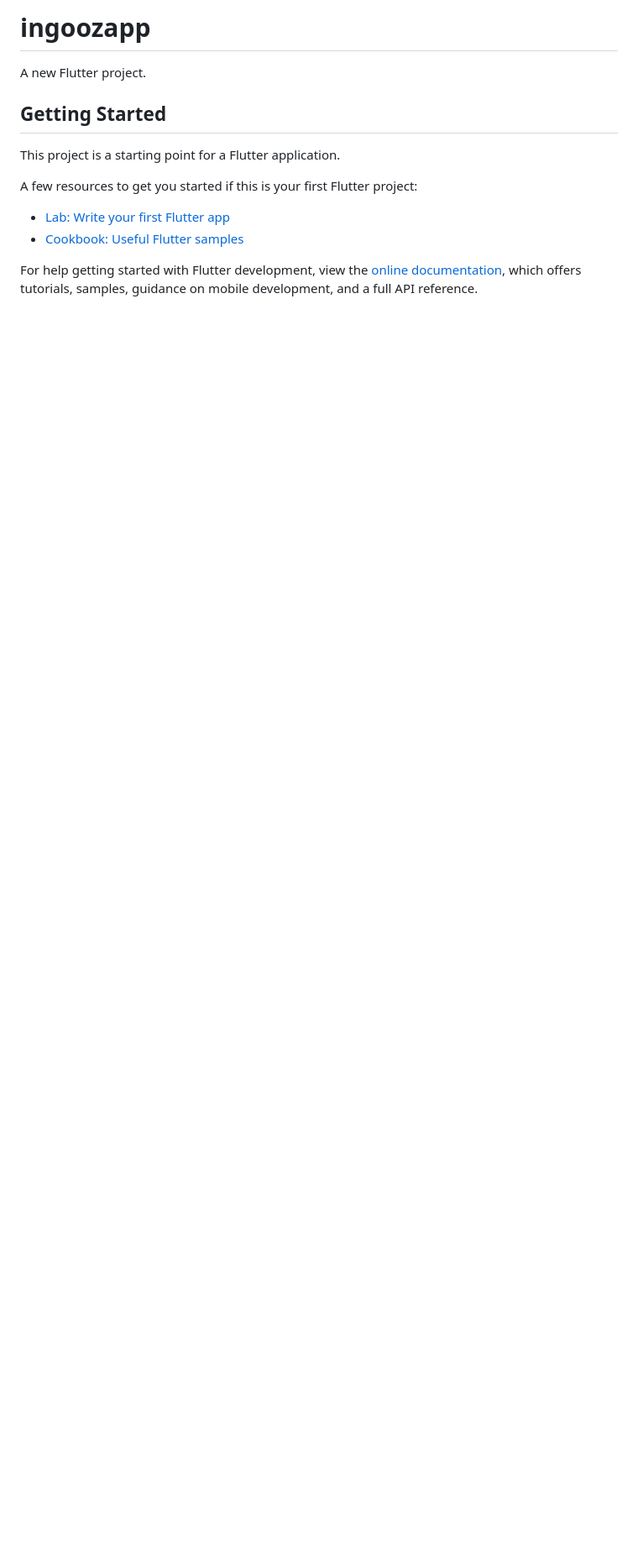
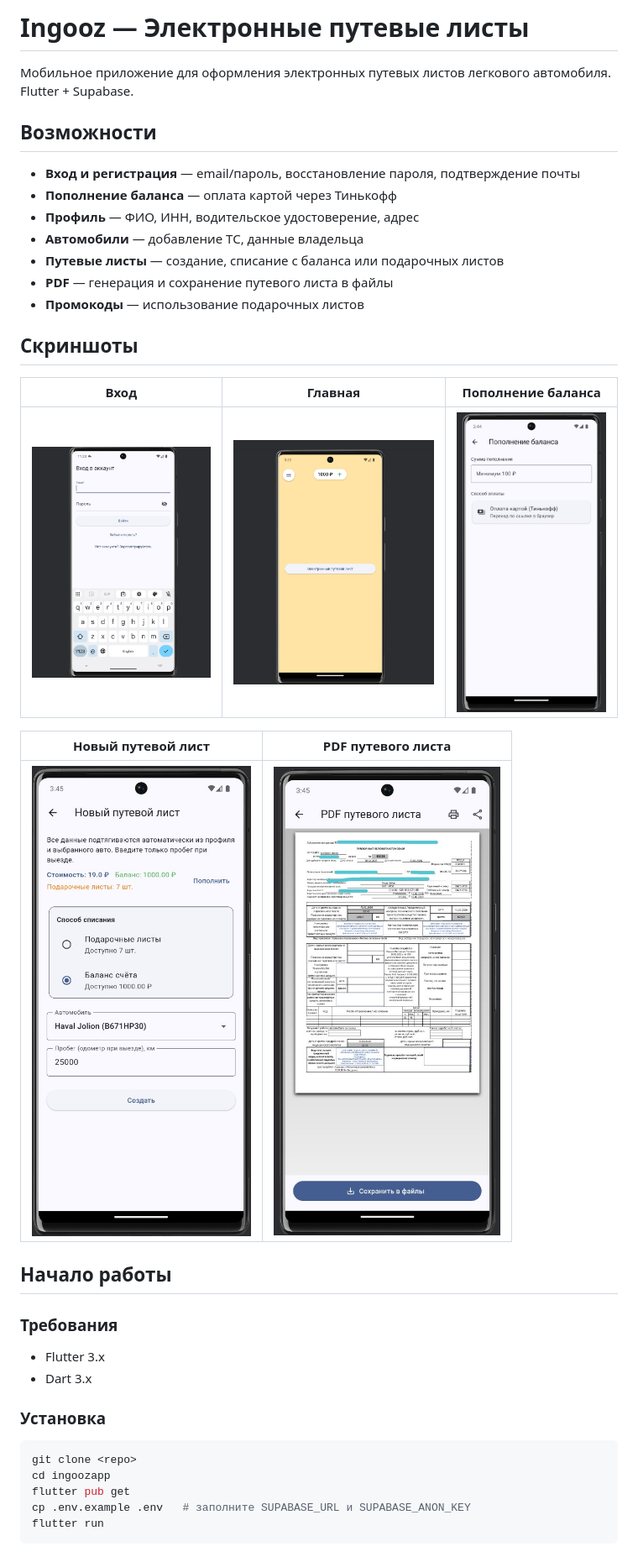
Before and after one commit to OPTI95/ingoozapp, a Markdown page: README.md, the part around one of its changes. Shown at 84% size. GitHub-like rendering; pictures changed too: docs/screenshots/1-login.png (added), docs/screenshots/2-home.png (added), docs/screenshots/3-payment.png (added); blank space fills up the shorter version.

Commit message:
Update README.md to reflect project details, features, installation instructions, and screenshots for the Ingooz app.

````diff
--- a/README.md
+++ b/README.md
@@ -1,16 +1,41 @@
-# ingoozapp
+# Ingooz — Электронные путевые листы
 
-A new Flutter project.
+Мобильное приложение для оформления электронных путевых листов легкового автомобиля. Flutter + Supabase.
 
-## Getting Started
+## Возможности
 
-This project is a starting point for a Flutter application.
+- **Вход и регистрация** — email/пароль, восстановление пароля, подтверждение почты
+- **Пополнение баланса** — оплата картой через Тинькофф
+- **Профиль** — ФИО, ИНН, водительское удостоверение, адрес
+- **Автомобили** — добавление ТС, данные владельца
+- **Путевые листы** — создание, списание с баланса или подарочных листов
+- **PDF** — генерация и сохранение путевого листа в файлы
+- **Промокоды** — использование подарочных листов
 
-A few resources to get you started if this is your first Flutter project:
+## Скриншоты
 
-- [Lab: Write your first Flutter app](https://docs.flutter.dev/get-started/codelab)
-- [Cookbook: Useful Flutter samples](https://docs.flutter.dev/cookbook)
+| Вход | Главная | Пополнение баланса |
+|------|---------|--------------------|
+| ![Вход](docs/screenshots/1-login.png) | ![Главная](docs/screenshots/2-home.png) | ![Пополнение](docs/screenshots/3-payment.png) |
 
-For help getting started with Flutter development, view the
-[online documentation](https://docs.flutter.dev/), which offers tutorials,
-samples, guidance on mobile development, and a full API reference.
+| Новый путевой лист | PDF путевого листа |
+|--------------------|--------------------|
+| ![Форма путевого листа](docs/screenshots/4-waybill-form.png) | ![PDF](docs/screenshots/5-waybill-pdf.png) |
+
+## Начало работы
+
+### Требования
+
+- Flutter 3.x
+- Dart 3.x
+
+### Установка
+
+```bash
+git clone <repo>
+cd ingoozapp
+flutter pub get
+cp .env.example .env   # заполните SUPABASE_URL и SUPABASE_ANON_KEY
+flutter run
+```
+
````
Also changed, not shown: other parts of README.md (+13 -0 lines).
